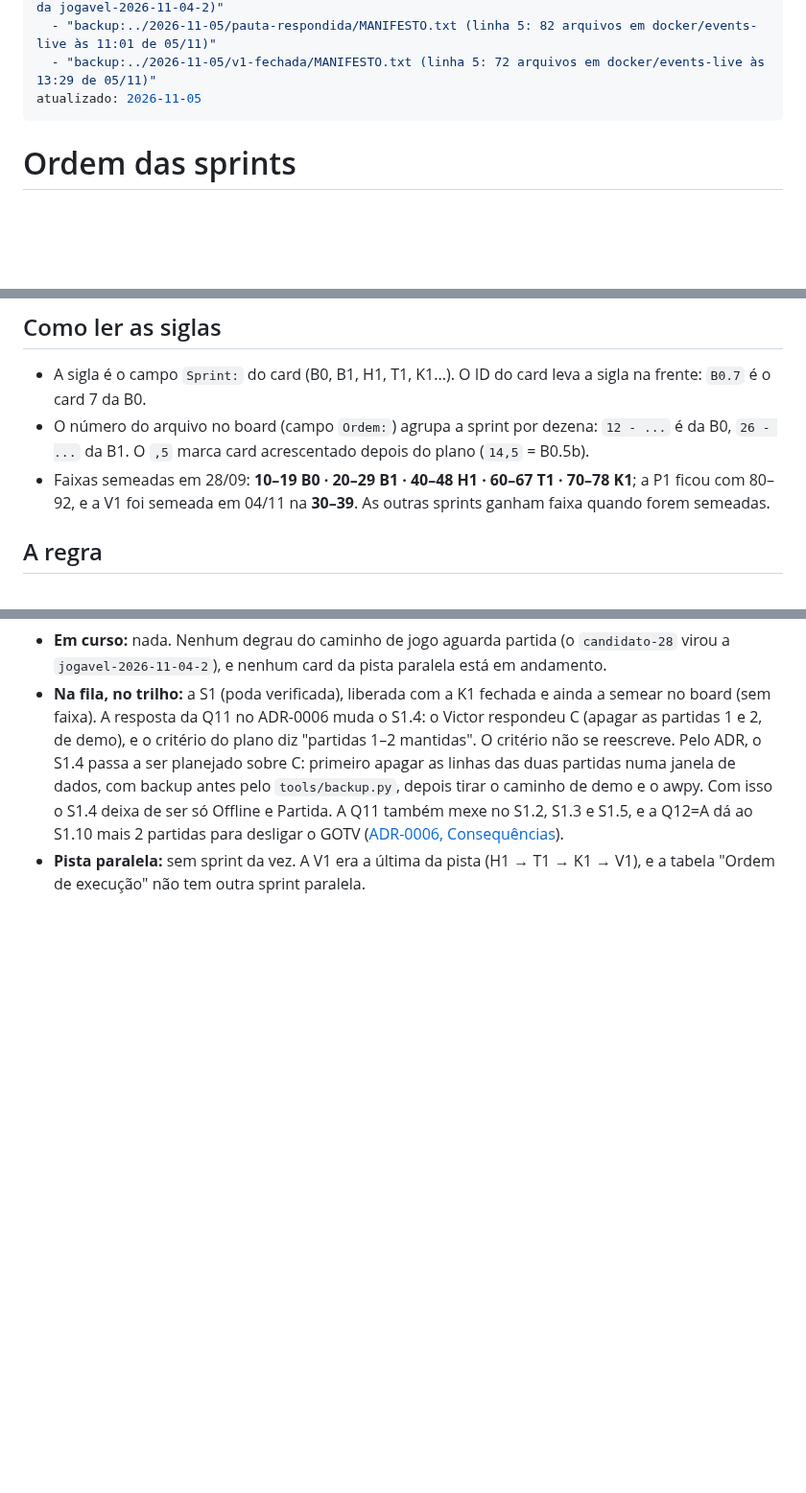
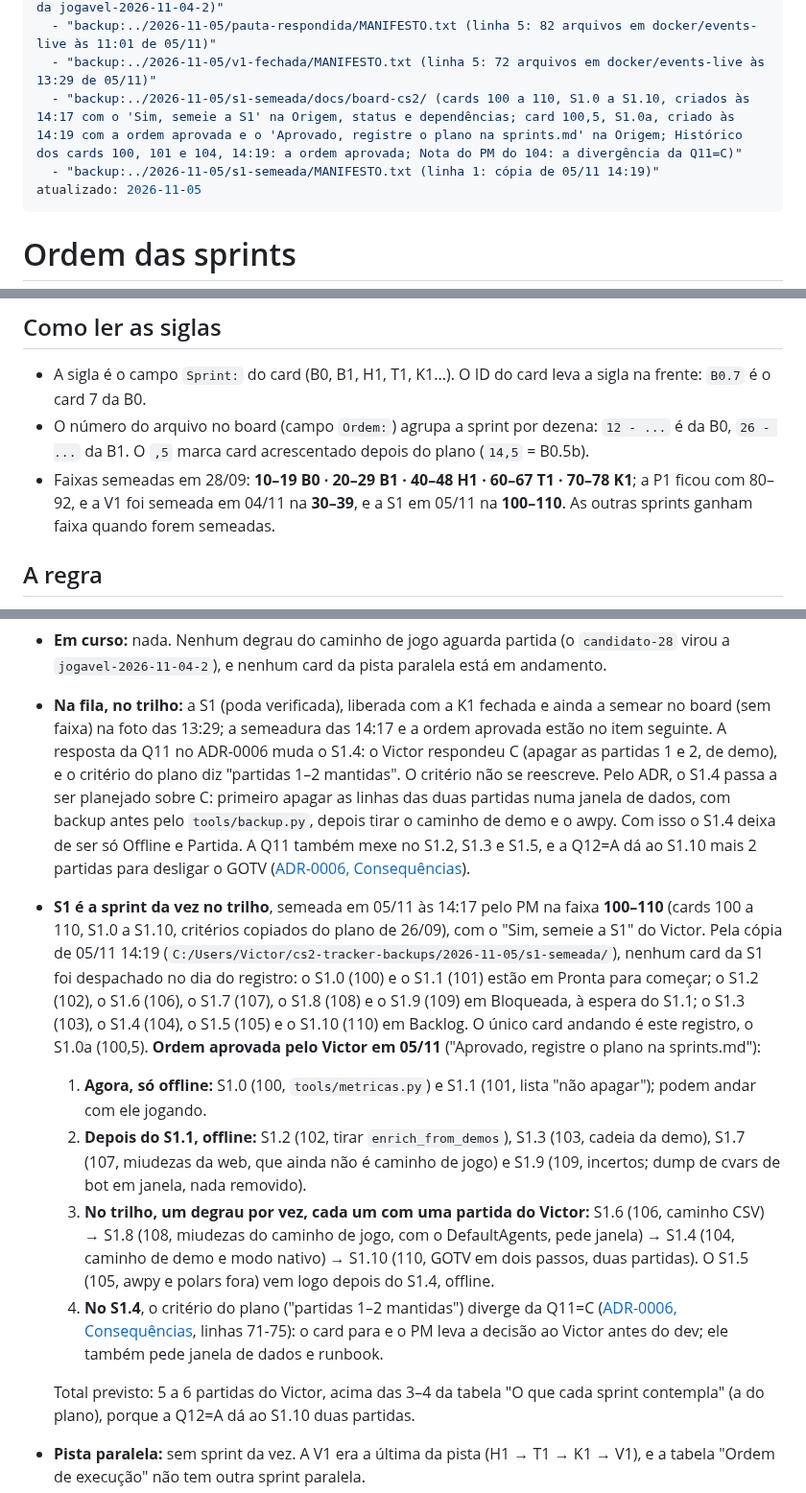
Before and after one commit to rossivictor/cs2-tracker, a Markdown page: docs/agents/sprints.md, 3 parts joined by grey strips. Shown at 96% size. Drawn GitHub-style; blank space fills up the shorter version.

Commit message:
Registrar a faixa e a ordem aprovada da S1 no sprints.md (card S1.0a)
Em 05/11 o PM semeou a S1 no board (cards 100 a 110) e o Victor aprovou
a ordem de execução ("Aprovado, registre o plano na sprints.md"). O
sprints.md ainda dizia "a semear": entram a faixa 100–110 nas siglas e
na tabela, a S1 como sprint da vez na Posição de 05/11 com as quatro
etapas da ordem e a decisão entre as de 05/11, com a cópia s1-semeada do
board como fonte. O registro do V1.10 fica como estava.

Co-Authored-By: Claude Sonnet 5.5 <noreply@anthropic.com>

```diff
--- a/docs/agents/sprints.md
+++ b/docs/agents/sprints.md
@@ -45,6 +45,8 @@ fontes:
   - "backup:../2026-11-05/v1-fechada/logs/jogavel/tags.md (última linha: candidato-28; sem linha da jogavel-2026-11-04-2)"
   - "backup:../2026-11-05/pauta-respondida/MANIFESTO.txt (linha 5: 82 arquivos em docker/events-live às 11:01 de 05/11)"
   - "backup:../2026-11-05/v1-fechada/MANIFESTO.txt (linha 5: 72 arquivos em docker/events-live às 13:29 de 05/11)"
+  - "backup:../2026-11-05/s1-semeada/docs/board-cs2/ (cards 100 a 110, S1.0 a S1.10, criados às 14:17 com o 'Sim, semeie a S1' na Origem, status e dependências; card 100,5, S1.0a, criado às 14:19 com a ordem aprovada e o 'Aprovado, registre o plano na sprints.md' na Origem; Histórico dos cards 100, 101 e 104, 14:19: a ordem aprovada; Nota do PM do 104: a divergência da Q11=C)"
+  - "backup:../2026-11-05/s1-semeada/MANIFESTO.txt (linha 1: cópia de 05/11 14:19)"
 atualizado: 2026-11-05
 ---
 
@@ -58,7 +60,7 @@ Todo agente, inclusive o PM, lê este arquivo antes de propor ou despachar o pr
 
 - A sigla é o campo `Sprint:` do card (B0, B1, H1, T1, K1...). O ID do card leva a sigla na frente: `B0.7` é o card 7 da B0.
 - O número do arquivo no board (campo `Ordem:`) agrupa a sprint por dezena: `12 - ...` é da B0, `26 - ...` da B1. O `,5` marca card acrescentado depois do plano (`14,5` = B0.5b).
-- Faixas semeadas em 28/09: **10–19 B0 · 20–29 B1 · 40–48 H1 · 60–67 T1 · 70–78 K1**; a P1 ficou com 80–92, e a V1 foi semeada em 04/11 na **30–39**. As outras sprints ganham faixa quando forem semeadas.
+- Faixas semeadas em 28/09: **10–19 B0 · 20–29 B1 · 40–48 H1 · 60–67 T1 · 70–78 K1**; a P1 ficou com 80–92, e a V1 foi semeada em 04/11 na **30–39**, e a S1 em 05/11 na **100–110**. As outras sprints ganham faixa quando forem semeadas.
 
 ## A regra
 
@@ -149,7 +151,14 @@ Foto do board (`docs/board-cs2/`, fora do git) nesta data, pela cópia de 05/11
   - **Checkout principal em `ec2b9d5`** (merge do PR #134). O delta `e80611e..ec2b9d5` (P1.21 e V1.9: docs, testes e `tools/jogavel.py`) também fica fora do caminho de jogo e da infra, e um ff sem infra não pede janela.
 - **Build 2000940:** chegou na janela de 04/11 12:09–12:30 (papel servidor, sem card, Q4 do Victor), pelo `jogavel.py vanilla on` com rede: o SteamCMD falhou na 1ª tentativa (`state is 0x6`) e instalou na 2ª, e a build passou de 2000935 a 2000940 (PatchVersion 1.41.9.5, VersionDate 02/11), com G6 OK em vanilla on. As cópias do `libserver.so` e do gamedata da CSSharp 1.0.378 estão em `C:/Users/Victor/cs2-tracker-backups/2026-11-04/build-nova/` (com `MANIFESTO.txt`), e a conferência dos 6 plugins sobre elas foi o B1.15 (`conferir_botai` e `conferir_plugins_bot` com `RESULTADO: OK`). Fonte: `logs/janelas/2026-11-04.md` no checkout principal (a cópia com linhas está no frontmatter).
 - **Em curso:** nada. Nenhum degrau do caminho de jogo aguarda partida (o `candidato-28` virou a `jogavel-2026-11-04-2`), e nenhum card da pista paralela está em andamento.
-- **Na fila, no trilho:** a S1 (poda verificada), liberada com a K1 fechada e ainda a semear no board (sem faixa). A resposta da Q11 no ADR-0006 muda o S1.4: o Victor respondeu C (apagar as partidas 1 e 2, de demo), e o critério do plano diz "partidas 1–2 mantidas". O critério não se reescreve. Pelo ADR, o S1.4 passa a ser planejado sobre C: primeiro apagar as linhas das duas partidas numa janela de dados, com backup antes pelo `tools/backup.py`, depois tirar o caminho de demo e o awpy. Com isso o S1.4 deixa de ser só Offline e Partida. A Q11 também mexe no S1.2, S1.3 e S1.5, e a Q12=A dá ao S1.10 mais 2 partidas para desligar o GOTV ([ADR-0006, Consequências](../adr/0006-pauta-1.md#consequências)).
+- **Na fila, no trilho:** a S1 (poda verificada), liberada com a K1 fechada e ainda a semear no board (sem faixa) na foto das 13:29; a semeadura das 14:17 e a ordem aprovada estão no item seguinte. A resposta da Q11 no ADR-0006 muda o S1.4: o Victor respondeu C (apagar as partidas 1 e 2, de demo), e o critério do plano diz "partidas 1–2 mantidas". O critério não se reescreve. Pelo ADR, o S1.4 passa a ser planejado sobre C: primeiro apagar as linhas das duas partidas numa janela de dados, com backup antes pelo `tools/backup.py`, depois tirar o caminho de demo e o awpy. Com isso o S1.4 deixa de ser só Offline e Partida. A Q11 também mexe no S1.2, S1.3 e S1.5, e a Q12=A dá ao S1.10 mais 2 partidas para desligar o GOTV ([ADR-0006, Consequências](../adr/0006-pauta-1.md#consequências)).
+- **S1 é a sprint da vez no trilho**, semeada em 05/11 às 14:17 pelo PM na faixa **100–110** (cards 100 a 110, S1.0 a S1.10, critérios copiados do plano de 26/09), com o "Sim, semeie a S1" do Victor. Pela cópia de 05/11 14:19 (`C:/Users/Victor/cs2-tracker-backups/2026-11-05/s1-semeada/`), nenhum card da S1 foi despachado no dia do registro: o S1.0 (100) e o S1.1 (101) estão em Pronta para começar; o S1.2 (102), o S1.6 (106), o S1.7 (107), o S1.8 (108) e o S1.9 (109) em Bloqueada, à espera do S1.1; o S1.3 (103), o S1.4 (104), o S1.5 (105) e o S1.10 (110) em Backlog. O único card andando é este registro, o S1.0a (100,5). **Ordem aprovada pelo Victor em 05/11** ("Aprovado, registre o plano na sprints.md"):
+  1. **Agora, só offline:** S1.0 (100, `tools/metricas.py`) e S1.1 (101, lista "não apagar"); podem andar com ele jogando.
+  2. **Depois do S1.1, offline:** S1.2 (102, tirar `enrich_from_demos`), S1.3 (103, cadeia da demo), S1.7 (107, miudezas da web, que ainda não é caminho de jogo) e S1.9 (109, incertos; dump de cvars de bot em janela, nada removido).
+  3. **No trilho, um degrau por vez, cada um com uma partida do Victor:** S1.6 (106, caminho CSV) → S1.8 (108, miudezas do caminho de jogo, com o DefaultAgents, pede janela) → S1.4 (104, caminho de demo e modo nativo) → S1.10 (110, GOTV em dois passos, duas partidas). O S1.5 (105, awpy e polars fora) vem logo depois do S1.4, offline.
+  4. **No S1.4**, o critério do plano ("partidas 1–2 mantidas") diverge da Q11=C ([ADR-0006, Consequências](../adr/0006-pauta-1.md#consequências), linhas 71-75): o card para e o PM leva a decisão ao Victor antes do dev; ele também pede janela de dados e runbook.
+
+  Total previsto: 5 a 6 partidas do Victor, acima das 3–4 da tabela "O que cada sprint contempla" (a do plano), porque a Q12=A dá ao S1.10 duas partidas.
 - **Pista paralela:** sem sprint da vez. A V1 era a última da pista (H1 → T1 → K1 → V1), e a tabela "Ordem de execução" não tem outra sprint paralela.
 - **Abertos fora da ordem:** em Backlog pelo plano de 04/11, P1.16 (92,7, forçar início com o lado do mapa 1 na MD3), P1.17 (92,8, servidores duplicados na LAN), P1.18 (92,9, captura sem `equip_freeze_end` e `equipment_value` de bot, para a S7) e o B1.14 (29,98, música de MVP em loop entre os halves; paliativo do Victor: volume da música de MVP zerado). Da V1, o V1.4 (33) e o V1.4a (32,5), no Backlog sem execução (acima). Fechados em 04 e 05/11, fora da fila das sprints: o P1.19 (92,95, PR #129, a Posição de 04/11), o P1.20 (92,96, PR #131) e o P1.21 (92,97, PR #133: `versoes-conhecidas` com a `jogavel-2026-11-04-2`, armadilhas de 04/11, ff pelo SHA nos runbooks e `jogavel.py marcar --data`). Adiados no Backlog: K1.7 (76, histórico de planos) e H1.10 (48, limpeza de worktrees). Sobras de antes: T1.7 (`.gitattributes`), B0.11 (comentários do compose), B0.7d (bloquear docker cru), B1.2 e B1.8b.
 - **Lições:** L06 e L08 a L13 aplicadas (B0.7i e P1.14; [licoes.md](licoes.md)); a L07 segue pendente (o `marcar` gravar o `candidato.json` só com o código no checkout). Também pendente, sem card: a linha da `jogavel-2026-11-04-2` em `logs/jogavel/tags.md` (fora do git), que a tag criada com git cru não gravou.
```
Also changed, not shown: other parts of docs/agents/sprints.md (+3 -1 lines).
